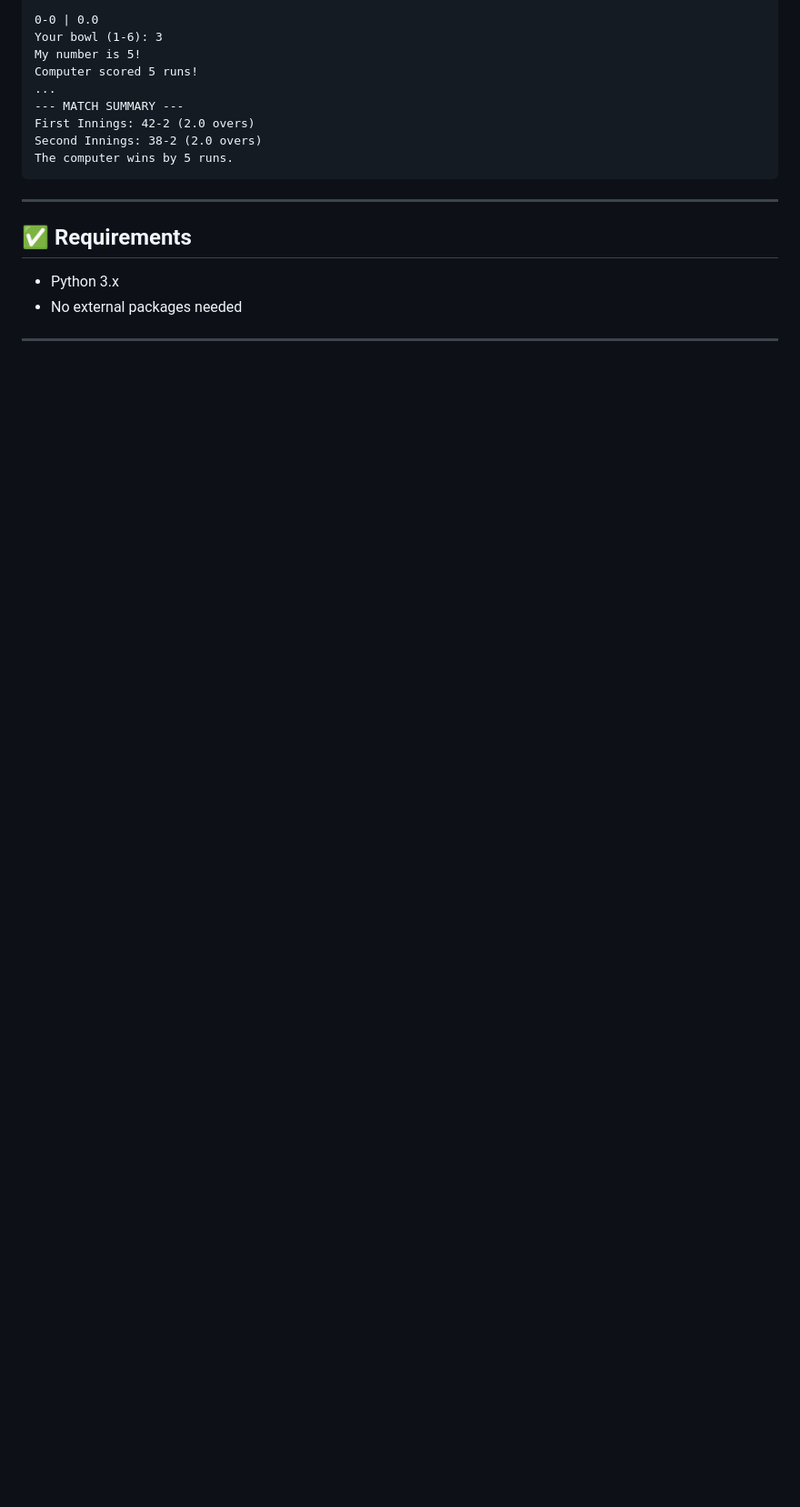
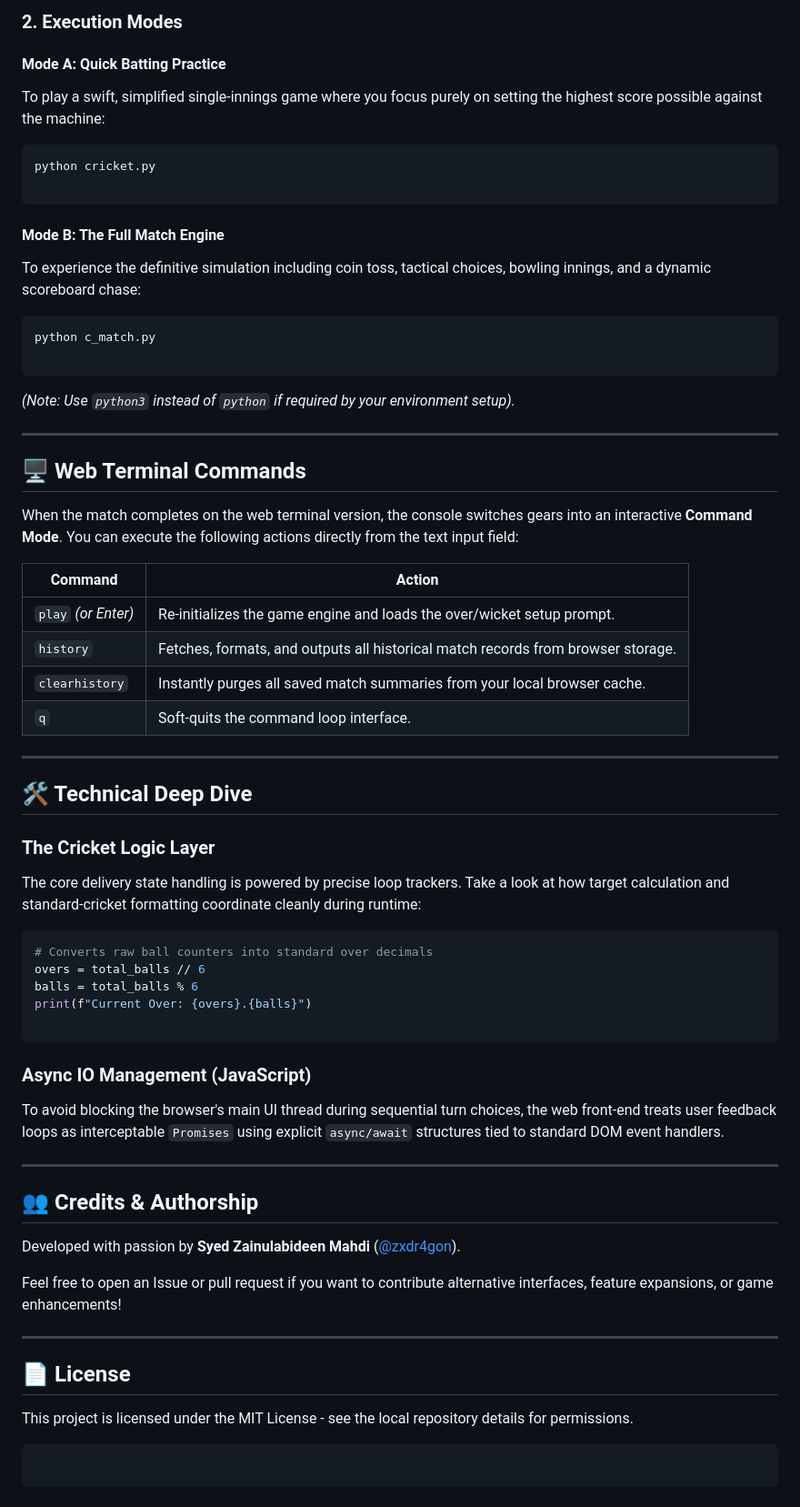
Before and after one commit to zxdr4gon/cricket, a Markdown page: README.md, the part around one of its changes. Shown at 91% size. Drawn GitHub-style; blank space fills up the shorter version.

````diff
--- a/README.md
+++ b/README.md
@@ -165,20 +81,73 @@ The computer chose to bat first.
 
-0-0 | 0.0
-Your bowl (1-6): 3
-My number is 5!
-Computer scored 5 runs!
-...
---- MATCH SUMMARY ---
-First Innings: 42-2 (2.0 overs)
-Second Innings: 38-2 (2.0 overs)
-The computer wins by 5 runs.
+### 2. Execution Modes
+
+#### Mode A: Quick Batting Practice
+
+To play a swift, simplified single-innings game where you focus purely on setting the highest score possible against the machine:
+
+```bash
+python cricket.py
+
 ```
+
+#### Mode B: The Full Match Engine
+
+To experience the definitive simulation including coin toss, tactical choices, bowling innings, and a dynamic scoreboard chase:
+
+```bash
+python c_match.py
+
+```
+
+*(Note: Use `python3` instead of `python` if required by your environment setup).*
 
 ---
 
-## ✅ Requirements
+## 🖥️ Web Terminal Commands
 
-* Python 3.x
-* No external packages needed
+When the match completes on the web terminal version, the console switches gears into an interactive **Command Mode**. You can execute the following actions directly from the text input field:
+
+| Command | Action |
+| --- | --- |
+| `play` *(or Enter)* | Re-initializes the game engine and loads the over/wicket setup prompt. |
+| `history` | Fetches, formats, and outputs all historical match records from browser storage. |
+| `clearhistory` | Instantly purges all saved match summaries from your local browser cache. |
+| `q` | Soft-quits the command loop interface. |
 
 ---
+
+## 🛠️ Technical Deep Dive
+
+### The Cricket Logic Layer
+
+The core delivery state handling is powered by precise loop trackers. Take a look at how target calculation and standard-cricket formatting coordinate cleanly during runtime:
+
+```python
+# Converts raw ball counters into standard over decimals
+overs = total_balls // 6
+balls = total_balls % 6
+print(f"Current Over: {overs}.{balls}")
+
+```
+
+### Async IO Management (JavaScript)
+
+To avoid blocking the browser's main UI thread during sequential turn choices, the web front-end treats user feedback loops as interceptable `Promises` using explicit `async/await` structures tied to standard DOM event handlers.
+
+---
+
+## 👥 Credits & Authorship
+
+Developed with passion by **Syed Zainulabideen Mahdi** ([@zxdr4gon](https://www.google.com/search?q=https://github.com/zxdr4gon)).
+
+Feel free to open an Issue or pull request if you want to contribute alternative interfaces, feature expansions, or game enhancements!
+
+---
+
+## 📄 License
+
+This project is licensed under the MIT License - see the local repository details for permissions.
+
+```
+
+```
````
Also changed, not shown: other parts of README.md (+50 -134 lines).
